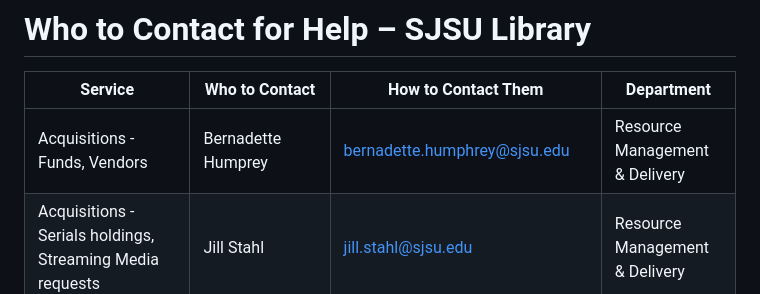
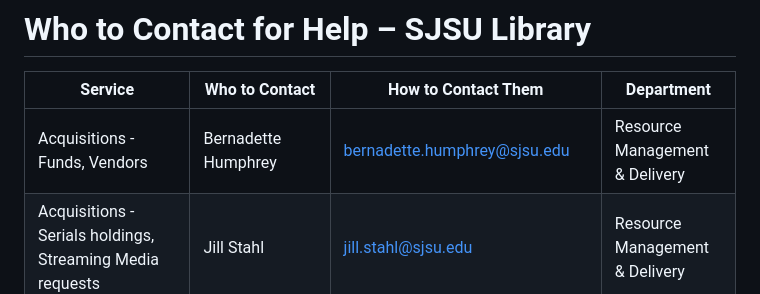
Before and after one commit to LasyaRamachandruni/ChatbotRAG, a Markdown page: knowledge_base/contacts_help_services.md, the part around the change. GitHub-like rendering.

Commit message:
Fix spelling of Bernadette Humphrey's name in the contacts table

```diff
--- a/knowledge_base/contacts_help_services.md
+++ b/knowledge_base/contacts_help_services.md
@@ -2,7 +2,7 @@
 
 | Service | Who to Contact | How to Contact Them | Department |
 |--------|----------------|---------------------|------------|
-| Acquisitions - Funds, Vendors | Bernadette Humprey | bernadette.humphrey@sjsu.edu | Resource Management & Delivery |
+| Acquisitions - Funds, Vendors | Bernadette Humphrey | bernadette.humphrey@sjsu.edu | Resource Management & Delivery |
 | Acquisitions - Serials holdings, Streaming Media requests | Jill Stahl | jill.stahl@sjsu.edu | Resource Management & Delivery |
 | Acquisitions - Purchasing, Licensing | Elena Seto | elena.seto@sjsu.edu | Resource Management & Delivery |
 | Alma Analytics - reports, dashboards | Jung Ah Lee | library-data-analytics-group@sjsu.edu | Resource Management & Delivery |
```
